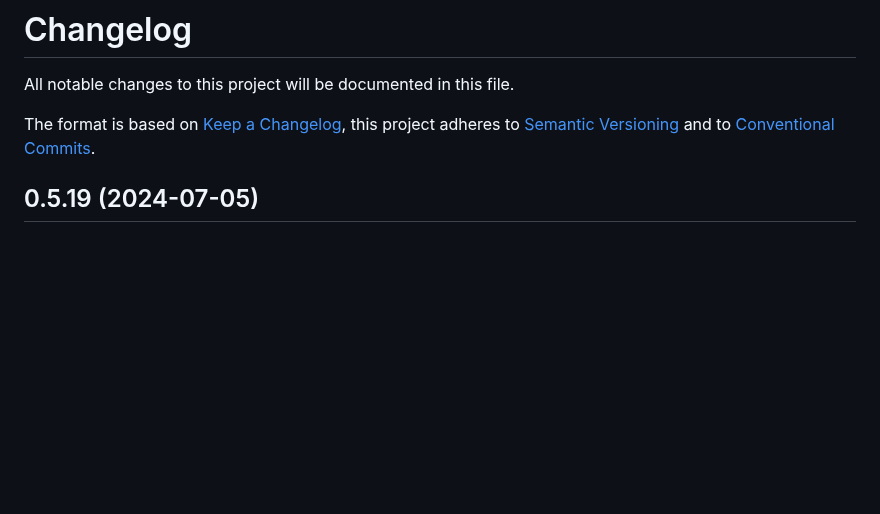
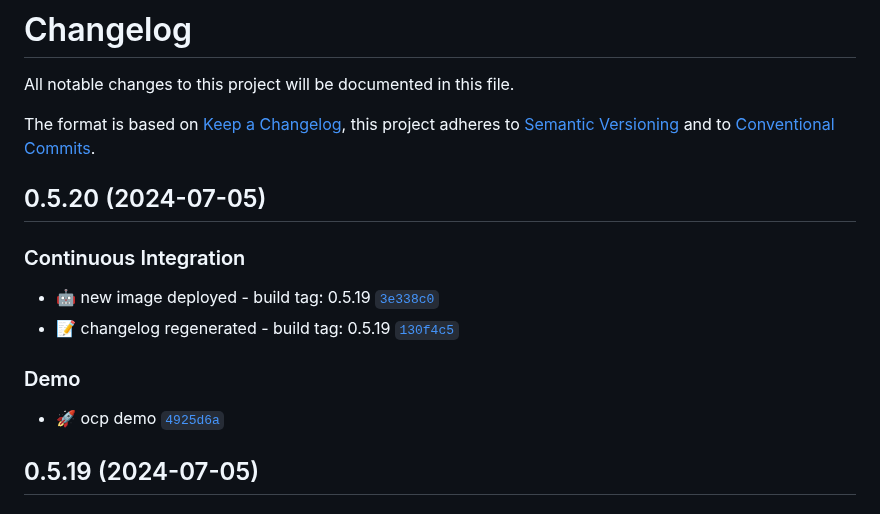
Before and after one commit to smichard/cities_demo, a Markdown page: CHANGELOG.md, the part around the change. Drawn GitHub-style; blank space fills up the shorter version.

Commit message:
ci: :memo: changelog regenerated - build tag: 0.5.20

```diff
--- a/CHANGELOG.md
+++ b/CHANGELOG.md
@@ -3,6 +3,15 @@
 All notable changes to this project will be documented in this file.
 
 The format is based on [Keep a Changelog](https://keepachangelog.com/en/1.0.0/), this project adheres to [Semantic Versioning](https://semver.org/spec/v2.0.0.html) and to [Conventional Commits](https://www.conventionalcommits.org/en/v1.0.0/).
+
+## 0.5.20 (2024-07-05)
+
+### Continuous Integration
+- :robot: new image deployed - build tag: 0.5.19 [`3e338c0`](https://github.com/smichard/cities_demo/commit/3e338c0)
+- :memo: changelog regenerated - build tag: 0.5.19 [`130f4c5`](https://github.com/smichard/cities_demo/commit/130f4c5)
+
+### Demo
+- :rocket: ocp demo [`4925d6a`](https://github.com/smichard/cities_demo/commit/4925d6a)
 
 ## 0.5.19 (2024-07-05)
 
```
